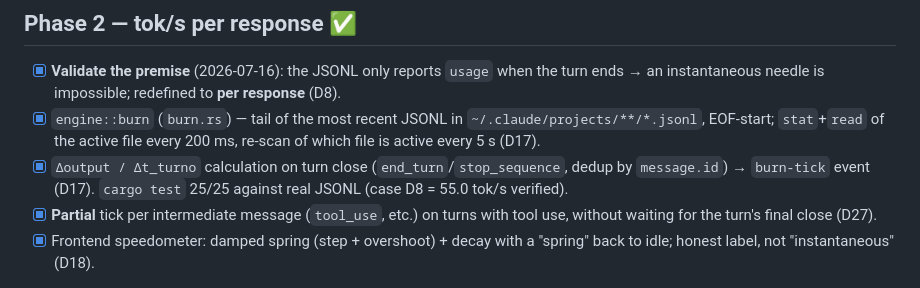
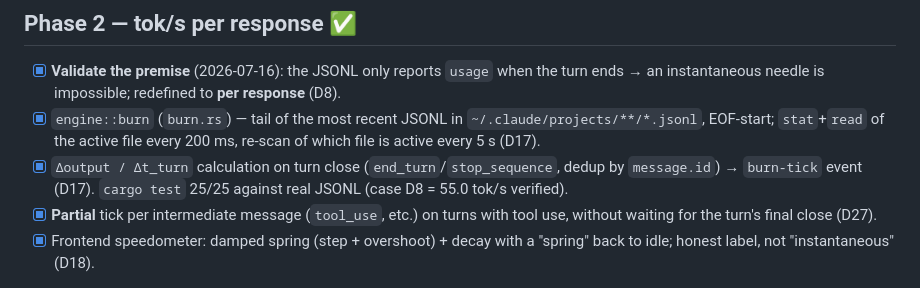
Before and after one commit to jmtrs/cc-autobahn, a Markdown page: docs/ROADMAP.md, the part around the change. Drawn GitHub-style.

```diff
--- a/docs/ROADMAP.md
+++ b/docs/ROADMAP.md
@@ -33,7 +33,7 @@ Implementation order, one layer at a time, verifying before moving forward.
 - [x] `engine::burn` (`burn.rs`) — tail of the most recent JSONL in
       `~/.claude/projects/**/*.jsonl`, EOF-start; `stat`+`read` of the active file
       every 200 ms, re-scan of which file is active every 5 s (D17).
-- [x] `Δoutput / Δt_turno` calculation on turn close (`end_turn`/`stop_sequence`,
+- [x] `Δoutput / Δt_turn` calculation on turn close (`end_turn`/`stop_sequence`,
       dedup by `message.id`) → `burn-tick` event (D17). `cargo test` 25/25
       against real JSONL (case D8 = 55.0 tok/s verified).
 - [x] **Partial** tick per intermediate message (`tool_use`, etc.) on turns with
```
Also changed, not shown: README.md (+2 -2 lines), docs/DESIGN.md (+1 -1 lines).
